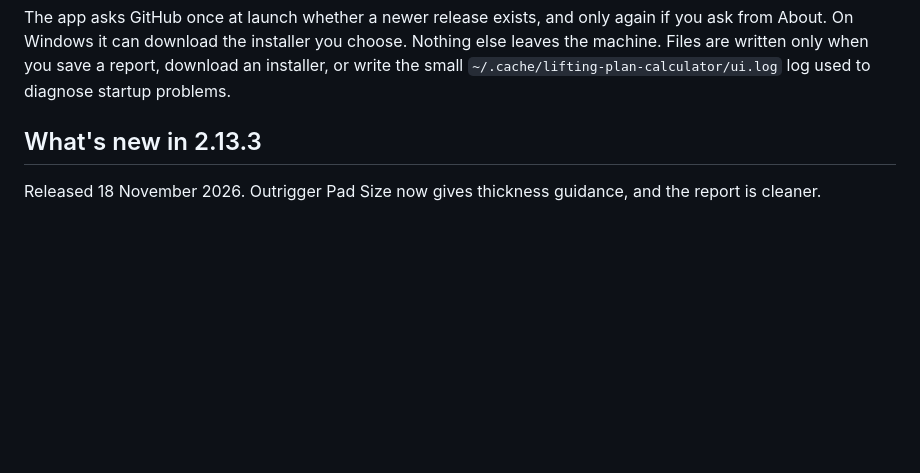
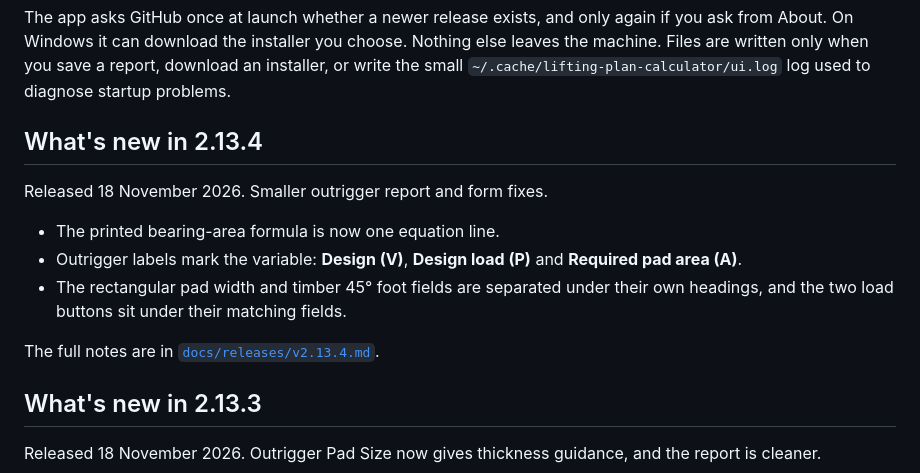
Before and after one commit to zhafribs/lifting-plan-calculator, a Markdown page: README.md, the part around the change. Rendered like a GitHub page; blank space fills up the shorter version.

Commit message:
release: 2.13.4

```diff
--- a/README.md
+++ b/README.md
@@ -40,6 +40,18 @@ again if you ask from About. On Windows it can download the installer you
 choose. Nothing else leaves the machine. Files are written only when you save a
 report, download an installer, or write the small
 `~/.cache/lifting-plan-calculator/ui.log` log used to diagnose startup problems.
+
+## What's new in 2.13.4
+
+Released 18 November 2026. Smaller outrigger report and form fixes.
+
+- The printed bearing-area formula is now one equation line.
+- Outrigger labels mark the variable: **Design (V)**, **Design load (P)** and
+  **Required pad area (A)**.
+- The rectangular pad width and timber 45° foot fields are separated under
+  their own headings, and the two load buttons sit under their matching fields.
+
+The full notes are in [`docs/releases/v2.13.4.md`](docs/releases/v2.13.4.md).
 
 ## What's new in 2.13.3
 
```
Also changed, not shown: CHANGELOG.md (+13 -0 lines), docs/releases/v2.13.4.md (added, +48 -0 lines), docs/tutorial.md (+1 -1 lines), docs/screenshots/11-outrigger.png, docs/screenshots/12-outrigger-thickness.png, 7 other files.
